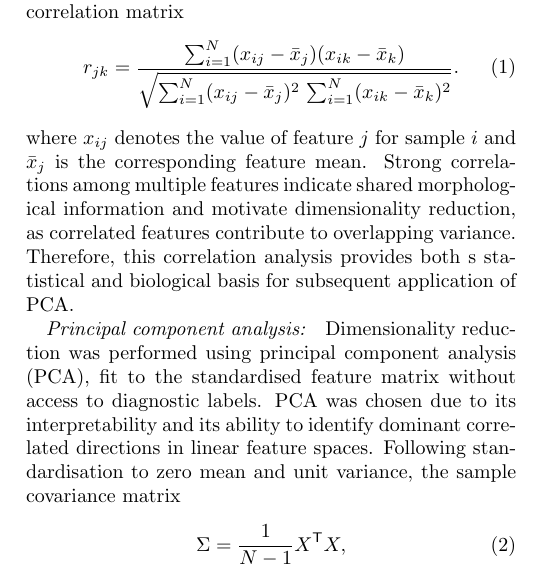
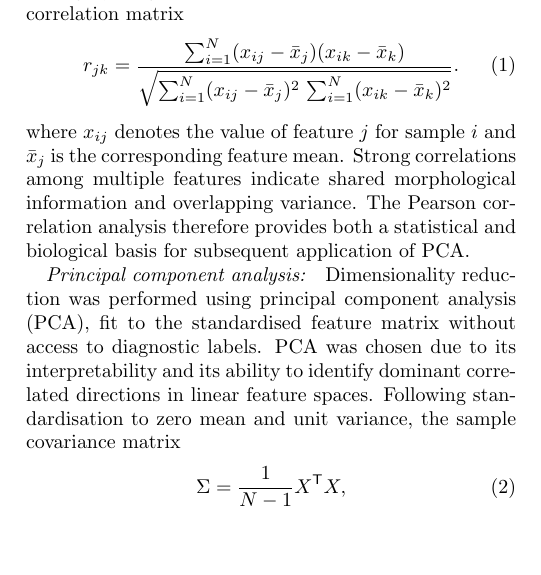
Before and after one commit to BobRice1/UL-Breast-Cancer-Project, a LaTeX paper (Paper/paper.tex): part of one column of page 1 of 4, cut so that both start at the same text, the shorter picture padded with empty space. Compiled offline with pdfLaTeX.

Commit message:
Paper text update

```diff
--- a/Paper/paper.tex
+++ b/Paper/paper.tex
@@ -35,8 +35,7 @@ Here, we apply unsupervised learning methods to the Breast Cancer Wisconsin (Ori
     r_{jk} = \frac{\sum_{i=1}^{N} (x_{ij} - \bar{x}_j)(x_{ik} - \bar{x}_k)}
     {\sqrt{\sum_{i=1}^{N}(x_{ij} - \bar{x}_j)^2 \,\sum_{i=1}^{N}(x_{ik} - \bar{x}_k)^2}}.
 \end{equation}
-where $x_{ij}$ denotes the value of feature $j$ for sample $i$ and $\bar{x}_j$ is the corresponding feature mean. Strong correlations among multiple features indicate
-shared morphological information and motivate dimensionality reduction, as correlated features contribute to overlapping variance. Therefore, this correlation analysis provides both s statistical and biological basis for subsequent application of PCA.
+where $x_{ij}$ denotes the value of feature $j$ for sample $i$ and $\bar{x}_j$ is the corresponding feature mean. Strong correlations among multiple features indicate shared morphological information and overlapping variance. The Pearson correlation analysis therefore provides both a statistical and biological basis for subsequent application of PCA.
 \paragraph{Principal component analysis:} Dimensionality reduction was performed using principal component analysis (PCA), fit to the standardised feature matrix without access to diagnostic labels. PCA was chosen due to its interpretability and its ability to identify dominant correlated directions in linear feature spaces. Following standardisation to zero mean and unit variance, the sample covariance matrix
 \begin{equation}
 \Sigma = \frac{1}{N-1} X^{\mathsf{T}} X ,
```
Also changed, not shown: Paper/paper.pdf.
